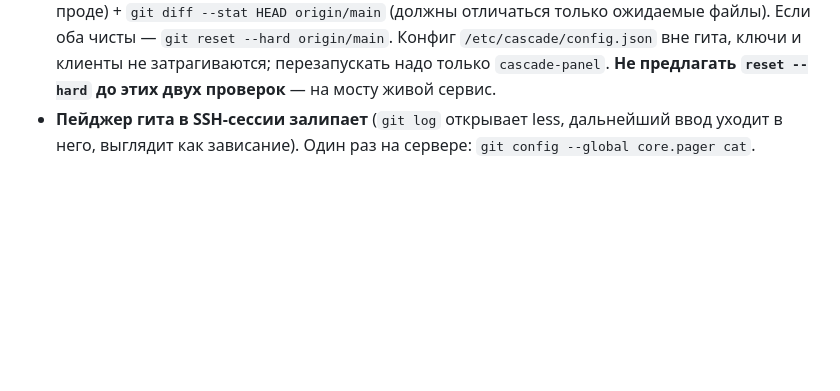
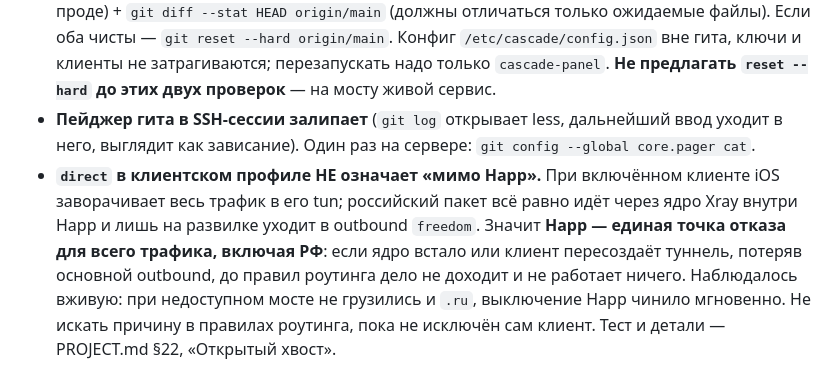
Before and after one commit to 78ers/cascade, a Markdown page: cascade/CLAUDE.md, the part around the change. Rendered like a GitHub page; blank space fills up the shorter version.

```diff
--- a/cascade/CLAUDE.md
+++ b/cascade/CLAUDE.md
@@ -156,3 +156,4 @@ Reality `serverNames`, порт, `shortId`, `publicKey` — всё это леж
 - **Доезжает подпиской** (`/sub/<token>` генерит профиль на каждый запрос, интервал 3 ч). Ручной JSON — нужен переимпорт. `vless://`-ссылок не касается.
 - **Мост отстал от переписанной истории — `git pull` не лечит.** 2026-09-07 деплой на мост упал: `+ <old>...<new> main -> origin/main (forced update)` и `fatal: Need to specify how to reconcile divergent branches`. Причина: историю репозитория переписывали от корня (подчистка реальных IP и Fake-TLS секрета), у моста и origin не осталось НИ ОДНОГО общего коммита — `git log --oneline origin/main..HEAD` уходил до корневого коммита. Сливать нечего, поэтому ни `--rebase`, ни `--ff-only`, ни `--no-rebase` не помогут. Диагностика перед лечением (только чтение): `git status --porcelain` (пусто = нет правок и неотслеживаемых файлов на проде) + `git diff --stat HEAD origin/main` (должны отличаться только ожидаемые файлы). Если оба чисты — `git reset --hard origin/main`. Конфиг `/etc/cascade/config.json` вне гита, ключи и клиенты не затрагиваются; перезапускать надо только `cascade-panel`. **Не предлагать `reset --hard` до этих двух проверок** — на мосту живой сервис.
 - **Пейджер гита в SSH-сессии залипает** (`git log` открывает less, дальнейший ввод уходит в него, выглядит как зависание). Один раз на сервере: `git config --global core.pager cat`.
+- **`direct` в клиентском профиле НЕ означает «мимо Happ».** При включённом клиенте iOS заворачивает весь трафик в его tun; российский пакет всё равно идёт через ядро Xray внутри Happ и лишь на развилке уходит в outbound `freedom`. Значит **Happ — единая точка отказа для всего трафика, включая РФ**: если ядро встало или клиент пересоздаёт туннель, потеряв основной outbound, до правил роутинга дело не доходит и не работает ничего. Наблюдалось вживую: при недоступном мосте не грузились и `.ru`, выключение Happ чинило мгновенно. Не искать причину в правилах роутинга, пока не исключён сам клиент. Тест и детали — PROJECT.md §22, «Открытый хвост».
```
Also changed, not shown: PROJECT.md (+10 -0 lines).
